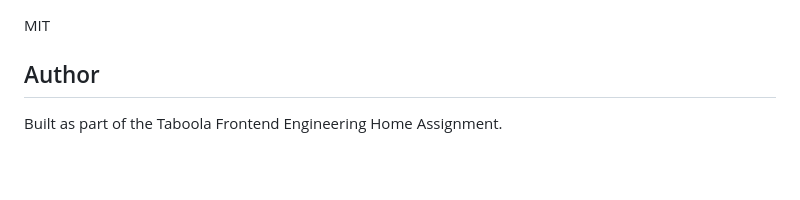
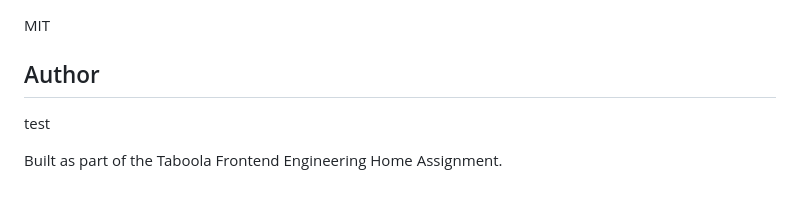
Before and after one commit to Shai-Shargal/taboola-recommendation-widget, a Markdown page: Readme.md, the part around the change. Rendered like a GitHub page; blank space fills up the shorter version.

```diff
--- a/Readme.md
+++ b/Readme.md
@@ -306,5 +306,6 @@ This will watch for TypeScript changes and recompile automatically.
 MIT
 
 ## Author
+test
 
 Built as part of the Taboola Frontend Engineering Home Assignment.
```
